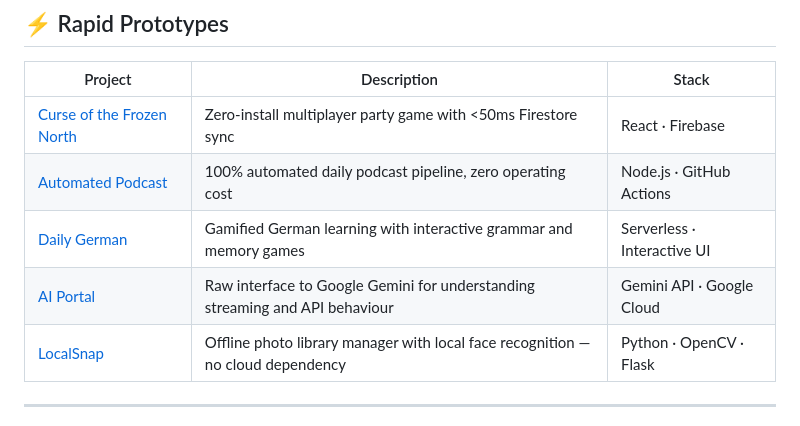
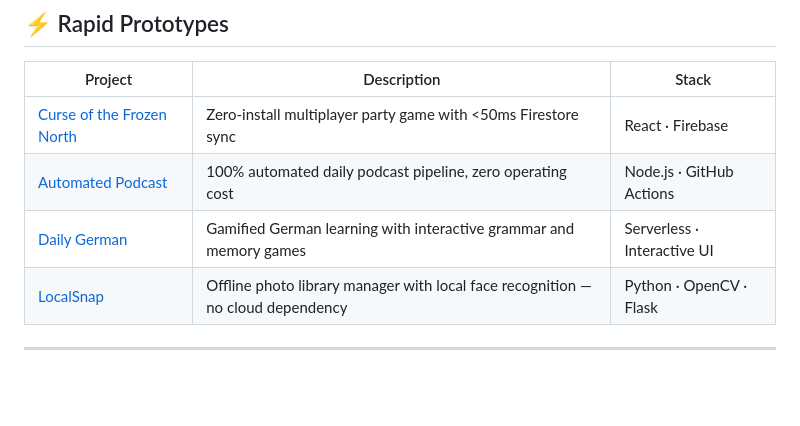
Before and after one commit to arnav-ray/arnav-ray, a Markdown page: README.md, the part around the change. GitHub-like rendering; blank space fills up the shorter version.

Commit message:
Remove AI Portal from rapid prototypes

```diff
--- a/README.md
+++ b/README.md
@@ -111,7 +111,6 @@ From "Data Silos" to "Unified Command" in 3 Weeks.
 | [Curse of the Frozen North](https://game.arnavray.ca/) | Zero-install multiplayer party game with <50ms Firestore sync | React · Firebase |
 | [Automated Podcast](https://podcast.arnavray.ca/) | 100% automated daily podcast pipeline, zero operating cost | Node.js · GitHub Actions |
 | [Daily German](https://german.arnavray.ca/) | Gamified German learning with interactive grammar and memory games | Serverless · Interactive UI |
-| [AI Portal](https://arnav-personal-sandbox.uc.r.appspot.com/) | Raw interface to Google Gemini for understanding streaming and API behaviour | Gemini API · Google Cloud |
 | [LocalSnap](https://github.com/arnav-ray/LocalSnap) | Offline photo library manager with local face recognition — no cloud dependency | Python · OpenCV · Flask |
 
 ---
```
